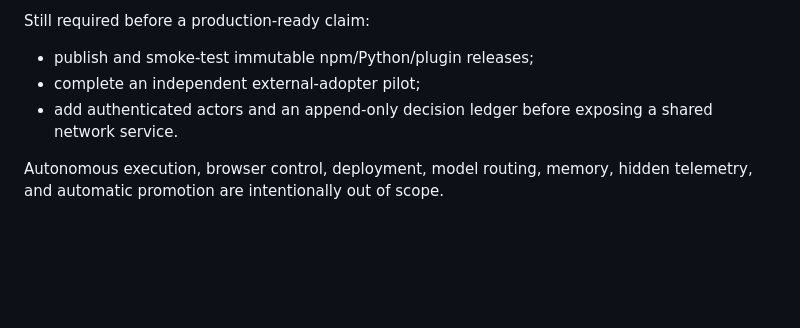
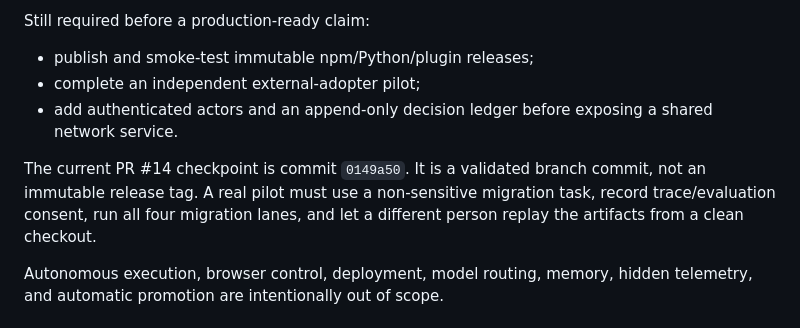
Before and after one commit to kingggg5/awe-tracegate, a Markdown page: README.md, the part around the change. GitHub-like rendering; blank space fills up the shorter version.

Commit message:
docs: sync pilot and release checkpoint

```diff
--- a/README.md
+++ b/README.md
@@ -867,6 +867,11 @@ Still required before a production-ready claim:
 - add authenticated actors and an append-only decision ledger before exposing a
   shared network service.
 
+The current PR #14 checkpoint is commit `0149a50`. It is a validated branch
+commit, not an immutable release tag. A real pilot must use a non-sensitive
+migration task, record trace/evaluation consent, run all four migration lanes,
+and let a different person replay the artifacts from a clean checkout.
+
 Autonomous execution, browser control, deployment, model routing, memory, hidden
 telemetry, and automatic promotion are intentionally out of scope.
 
```
Also changed, not shown: CHANGELOG.md (+3 -0 lines), docs/roadmap.md (+5 -0 lines).
